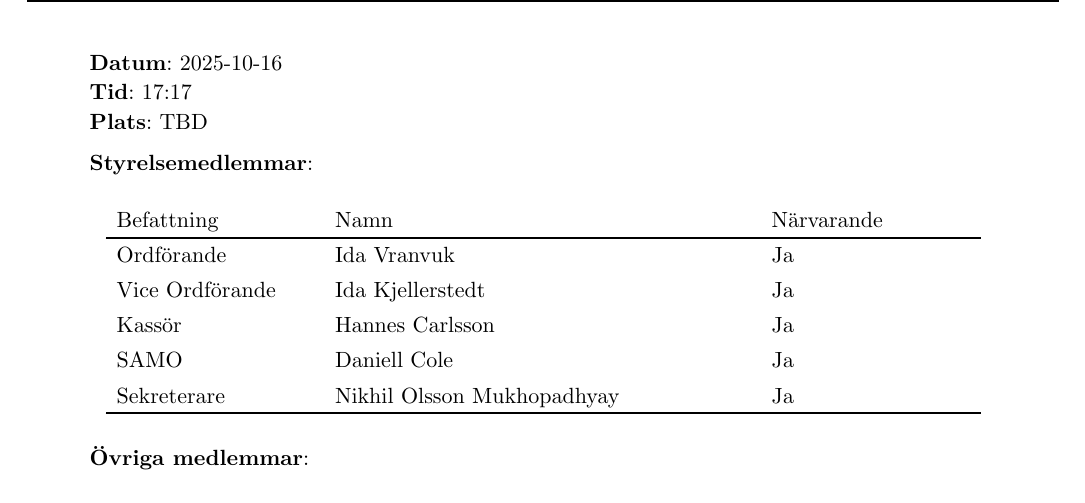
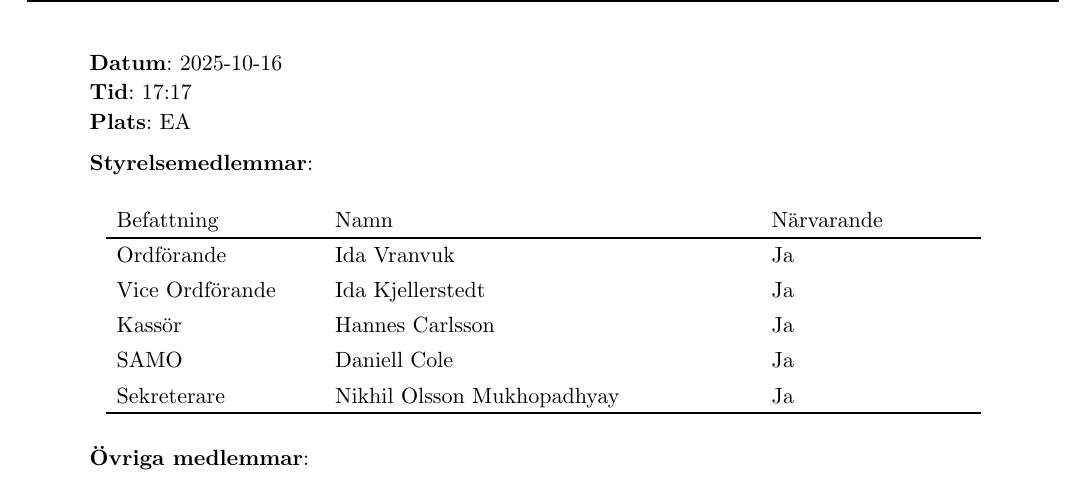
Before and after one commit to Datavetenskapsdivisionen/dokument, a Typst document (Protokoll/Divisionsstämman/2025/2025-10-16.typ): part of page 1 of 21, cut so that both start at the same text. Compiled offline with Typst 0.15.

```diff
--- a/Protokoll/Divisionsstämman/2025/2025-10-16.typ
+++ b/Protokoll/Divisionsstämman/2025/2025-10-16.typ
@@ -6,7 +6,7 @@
   title: "",
   date: datetime(year: 2025, month: 10, day: 16),
   stämma: true,
-  location: "TBD"
+  location: "EA"
 )
 
 #deltagere(
```
